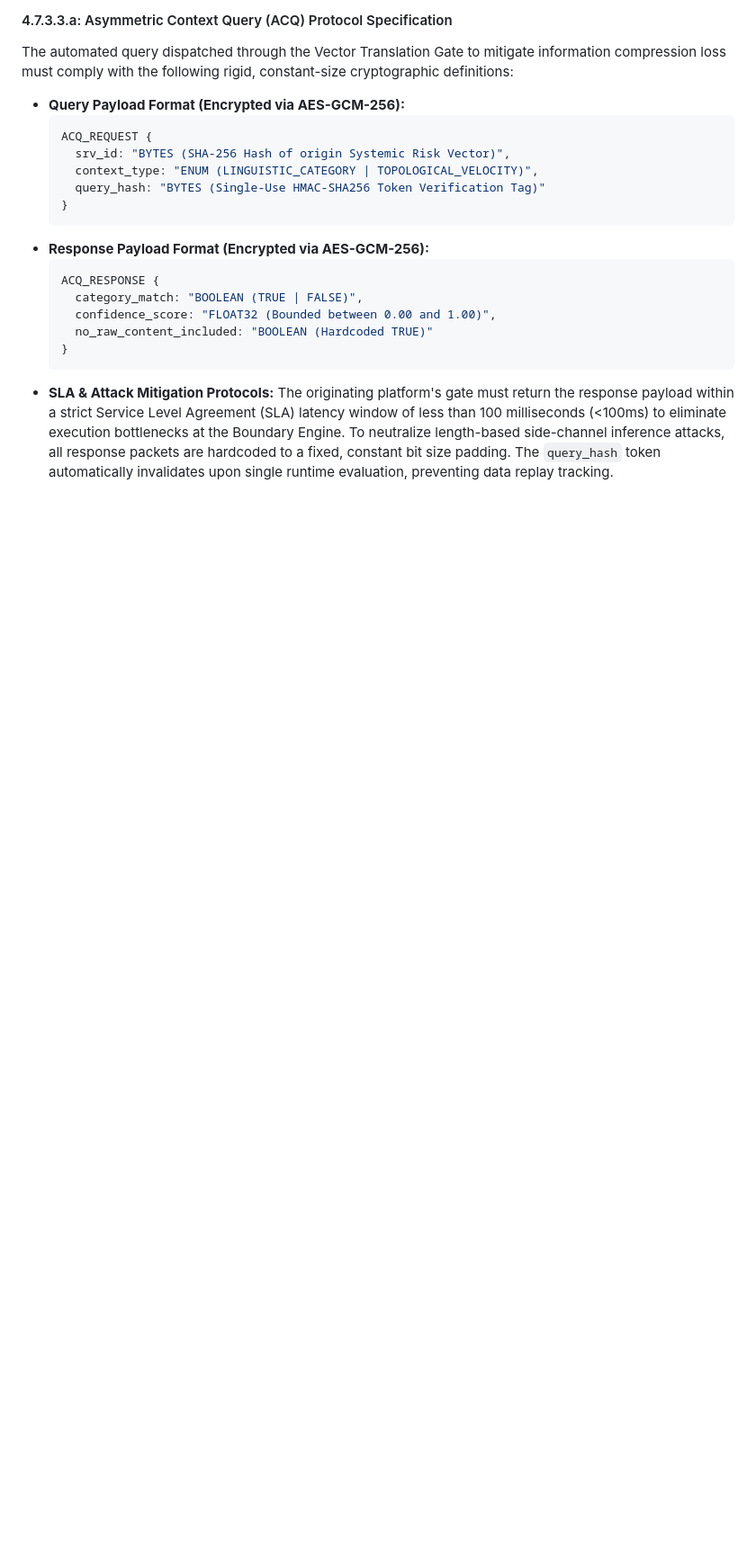
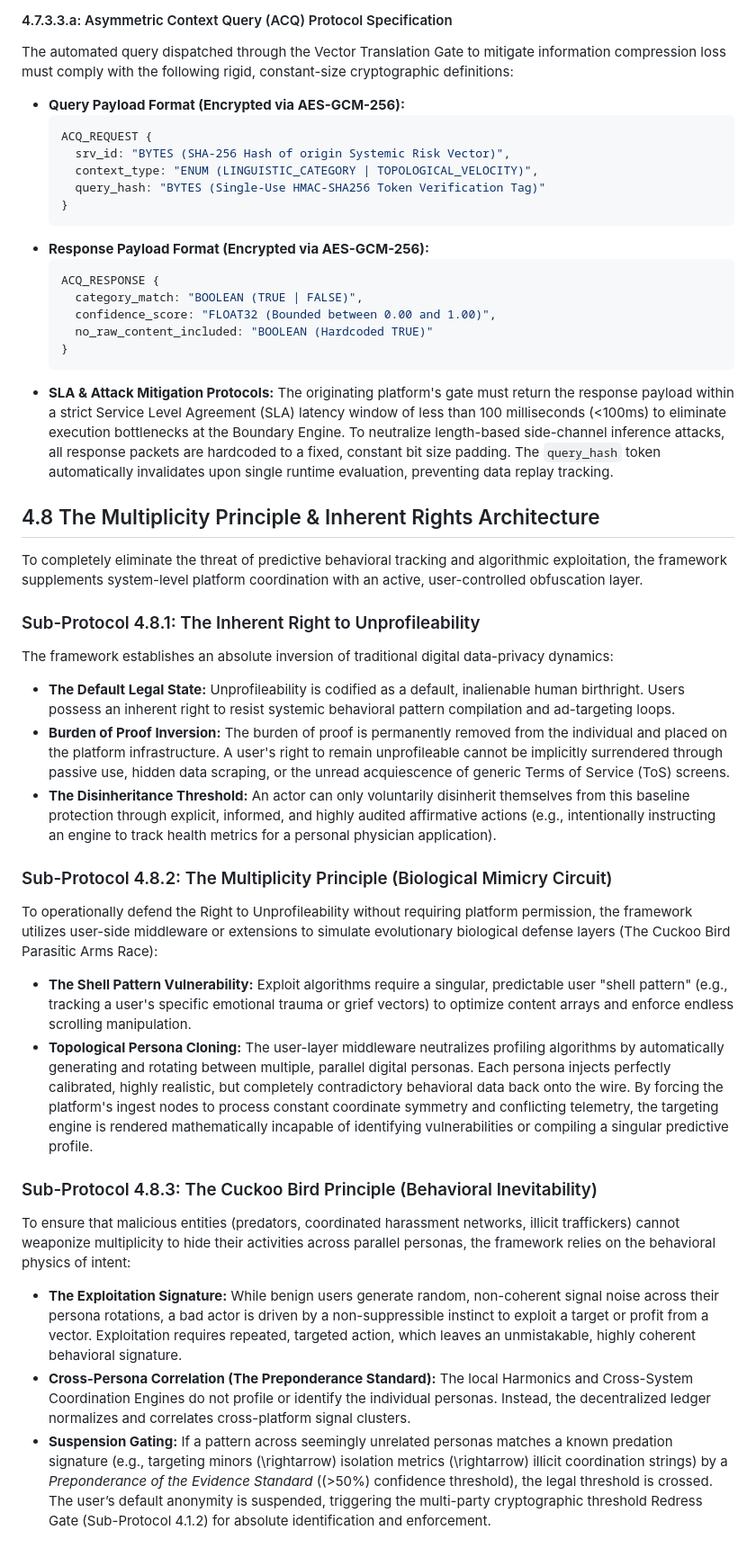
Before and after one commit to satx6672/digital-governance-framework, a Markdown page: readme.md, the part around the change. Shown at 90% size. Drawn GitHub-style; blank space fills up the shorter version.

Commit message:
Implement Multiplicity Principle & Inherent Rights Architecture (4.8)
Overhaul Chapter 4 layout by renumbering legacy speed/pipeline nodes to 4.9 and 4.10, formally integrating the newly developed User-Layer Obfuscation specifications under Section 4.8.

Core Sub-Protocol Specifications Stabilized in this Commit:
- Sub-Protocol 4.8.1 (Inherent Right to Unprofileability): Establishes unprofileability as an inalienable, default human birthright, permanently shifting the legal burden of proof onto the platform infrastructure.
- Sub-Protocol 4.8.2 (The Multiplicity Principle): Deploys a user-side biological mimicry circuit that automates parallel persona cloning rotations, flooding platform ingestion nodes with contradictory telemetry to render predictive profiling mathematically impossible.
- Sub-Protocol 4.8.3 (The Cuckoo Bird Principle): Accounts for human nature and adversarial gaming. Codifies cross-persona behavioral correlation under a strict Preponderance of the Evidence Standard (>50% confidence threshold) to strip anonymity and trigger Redress Gate enforcement the moment an actor generates a coherent harm signature.

````diff
--- a/readme.md
+++ b/readme.md
@@ -102,3 +102,23 @@ The automated query dispatched through the Vector Translation Gate to mitigate i
     }
     ```
 *   **SLA & Attack Mitigation Protocols:** The originating platform's gate must return the response payload within a strict Service Level Agreement (SLA) latency window of less than 100 milliseconds (<100ms) to eliminate execution bottlenecks at the Boundary Engine. To neutralize length-based side-channel inference attacks, all response packets are hardcoded to a fixed, constant bit size padding. The `query_hash` token automatically invalidates upon single runtime evaluation, preventing data replay tracking.
+
+## 4.8 The Multiplicity Principle & Inherent Rights Architecture
+To completely eliminate the threat of predictive behavioral tracking and algorithmic exploitation, the framework supplements system-level platform coordination with an active, user-controlled obfuscation layer.
+
+### Sub-Protocol 4.8.1: The Inherent Right to Unprofileability
+The framework establishes an absolute inversion of traditional digital data-privacy dynamics:
+*   **The Default Legal State:** Unprofileability is codified as a default, inalienable human birthright. Users possess an inherent right to resist systemic behavioral pattern compilation and ad-targeting loops.
+*   **Burden of Proof Inversion:** The burden of proof is permanently removed from the individual and placed on the platform infrastructure. A user's right to remain unprofileable cannot be implicitly surrendered through passive use, hidden data scraping, or the unread acquiescence of generic Terms of Service (ToS) screens.
+*   **The Disinheritance Threshold:** An actor can only voluntarily disinherit themselves from this baseline protection through explicit, informed, and highly audited affirmative actions (e.g., intentionally instructing an engine to track health metrics for a personal physician application).
+
+### Sub-Protocol 4.8.2: The Multiplicity Principle (Biological Mimicry Circuit)
+To operationally defend the Right to Unprofileability without requiring platform permission, the framework utilizes user-side middleware or extensions to simulate evolutionary biological defense layers (The Cuckoo Bird Parasitic Arms Race):
+*   **The Shell Pattern Vulnerability:** Exploit algorithms require a singular, predictable user "shell pattern" (e.g., tracking a user's specific emotional trauma or grief vectors) to optimize content arrays and enforce endless scrolling manipulation.
+*   **Topological Persona Cloning:** The user-layer middleware neutralizes profiling algorithms by automatically generating and rotating between multiple, parallel digital personas. Each persona injects perfectly calibrated, highly realistic, but completely contradictory behavioral data back onto the wire. By forcing the platform's ingest nodes to process constant coordinate symmetry and conflicting telemetry, the targeting engine is rendered mathematically incapable of identifying vulnerabilities or compiling a singular predictive profile.
+
+### Sub-Protocol 4.8.3: The Cuckoo Bird Principle (Behavioral Inevitability)
+To ensure that malicious entities (predators, coordinated harassment networks, illicit traffickers) cannot weaponize multiplicity to hide their activities across parallel personas, the framework relies on the behavioral physics of intent:
+*   **The Exploitation Signature:** While benign users generate random, non-coherent signal noise across their persona rotations, a bad actor is driven by a non-suppressible instinct to exploit a target or profit from a vector. Exploitation requires repeated, targeted action, which leaves an unmistakable, highly coherent behavioral signature.
+*   **Cross-Persona Correlation (The Preponderance Standard):** The local Harmonics and Cross-System Coordination Engines do not profile or identify the individual personas. Instead, the decentralized ledger normalizes and correlates cross-platform signal clusters.
+*   **Suspension Gating:** If a pattern across seemingly unrelated personas matches a known predation signature (e.g., targeting minors \(\rightarrow\) isolation metrics \(\rightarrow\) illicit coordination strings) by a *Preponderance of the Evidence Standard* (\(>50\%\) confidence threshold), the legal threshold is crossed. The user’s default anonymity is suspended, triggering the multi-party cryptographic threshold Redress Gate (Sub-Protocol 4.1.2) for absolute identification and enforcement.
````
